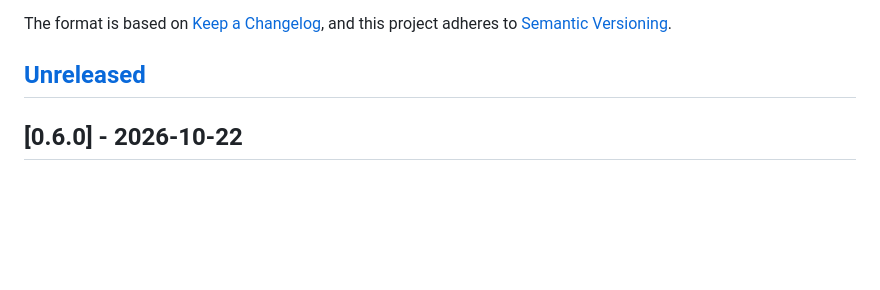
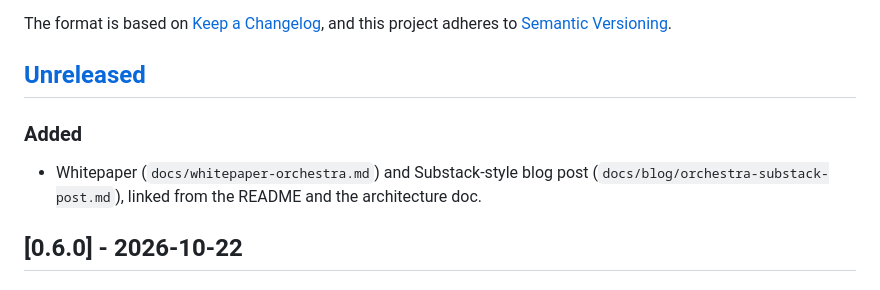
Before and after one commit to deepskpathak/orchestra, a Markdown page: CHANGELOG.md, the part around the change. Rendered like a GitHub page; blank space fills up the shorter version.

```diff
--- a/CHANGELOG.md
+++ b/CHANGELOG.md
@@ -5,6 +5,10 @@ All notable changes to this project are documented in this file.
 The format is based on [Keep a Changelog](https://keepachangelog.com/en/1.1.0/), and this project adheres to [Semantic Versioning](https://semver.org/spec/v2.0.0.html).
 
 ## [Unreleased]
+
+### Added
+
+- Whitepaper (`docs/whitepaper-orchestra.md`) and Substack-style blog post (`docs/blog/orchestra-substack-post.md`), linked from the README and the architecture doc.
 
 ## [0.6.0] - 2026-10-22
 
```
Also changed, not shown: README.md (+2 -0 lines), docs/architecture.md (+2 -0 lines).
